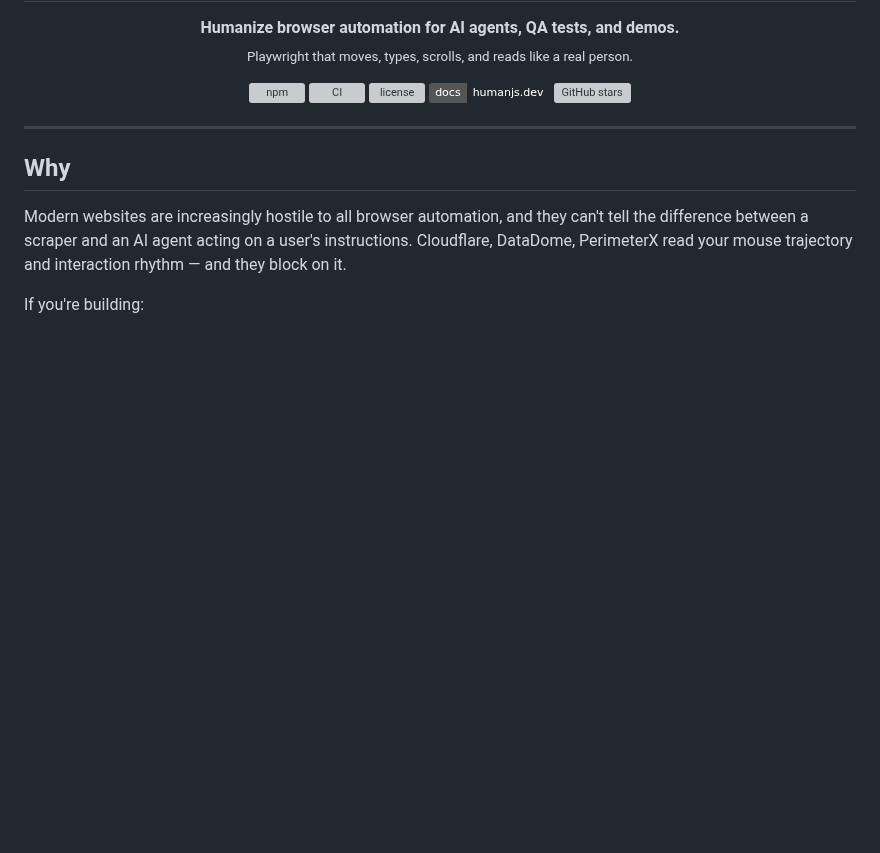
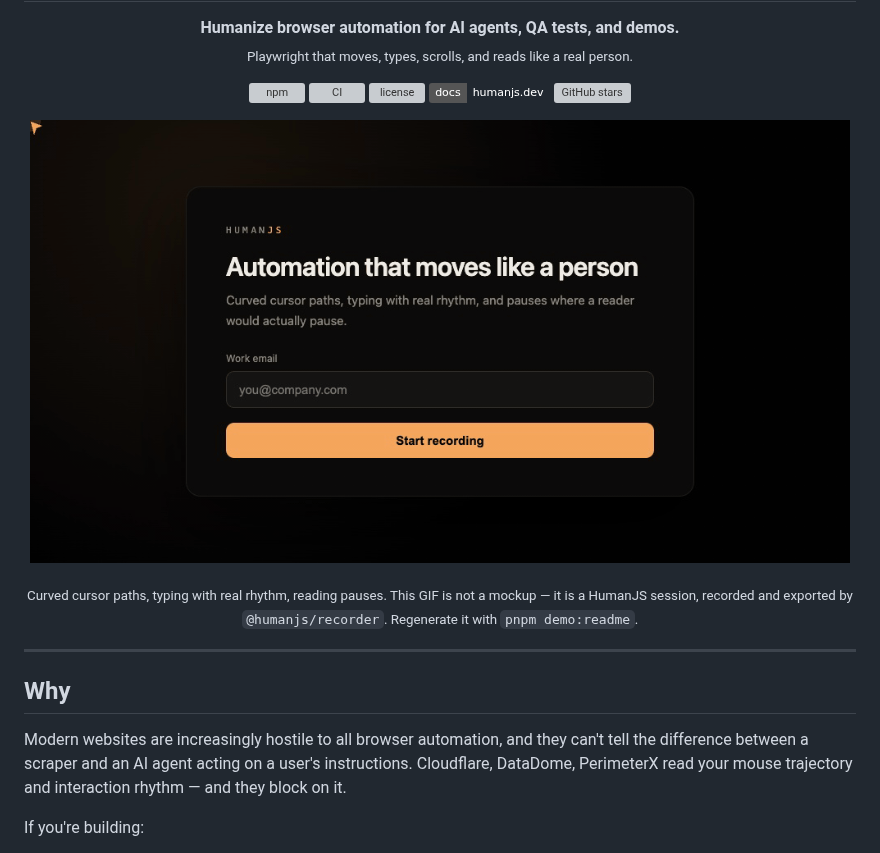
Before and after one commit to totigm/humanjs, a Markdown page: README.md, the part around the change. Rendered like a GitHub page; pictures changed too: .github/demo.gif (added); badges without logos; blank space fills up the shorter version; grey boxes are pictures that could not be loaded.

Commit message:
docs: lead the README with a recorded HumanJS session

```diff
--- a/README.md
+++ b/README.md
@@ -15,6 +15,14 @@
   <a href="#license"><img alt="license" src="https://img.shields.io/npm/l/@humanjs/playwright"></a>
   <a href="https://humanjs.dev"><img alt="docs" src="https://img.shields.io/badge/docs-humanjs.dev-emerald"></a>
   <a href="https://github.com/totigm/humanjs/stargazers"><img alt="GitHub stars" src="https://img.shields.io/github/stars/totigm/humanjs?style=flat"></a>
+</p>
+
+<p align="center">
+  <img src="./.github/demo.gif" alt="A cursor curving across a form, typing an email with uneven rhythm, and clicking a button — all driven by HumanJS" width="820">
+</p>
+
+<p align="center">
+  <sub>Curved cursor paths, typing with real rhythm, reading pauses. This GIF is not a mockup — it is a HumanJS session, recorded and exported by <code>@humanjs/recorder</code>. Regenerate it with <code>pnpm demo:readme</code>.</sub>
 </p>
 
 ---
```
